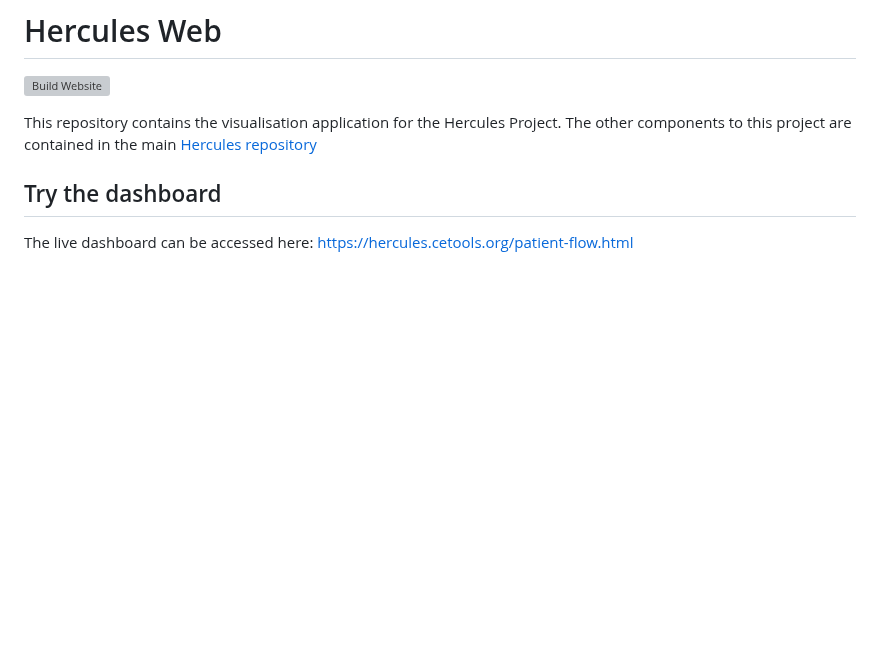
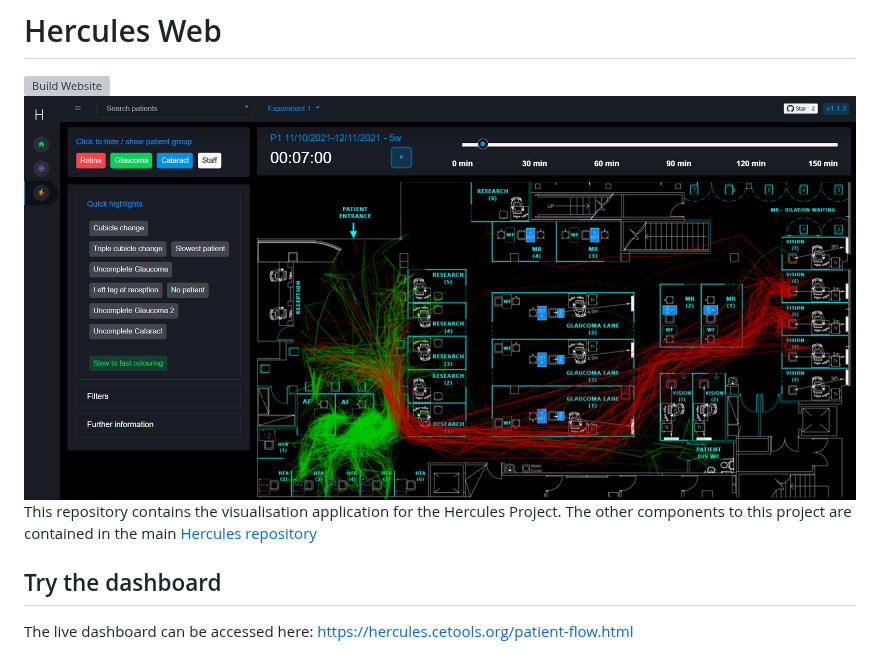
Before and after one commit to ucl-casa-ce/hercules-web, a Markdown page: README.md, the part around the change. Drawn GitHub-style; pictures changed too: docs/screenshot.png (added); blank space fills up the shorter version; grey boxes are pictures that could not be loaded.

Commit message:
Add screenshot

```diff
--- a/README.md
+++ b/README.md
@@ -1,6 +1,6 @@
 # Hercules Web
 [![Build Website](https://github.com/ucl-casa-ce/hercules-web/actions/workflows/main.yml/badge.svg)](https://github.com/ucl-casa-ce/hercules-web/actions/workflows/main.yml)
-
+![Screenshot](docs/screenshot.png)
 This repository contains the visualisation application for the Hercules Project.  The other components to this project are contained in the main [Hercules repository](https://github.com/djdunc/hercules)
 
 ## Try the dashboard
```
